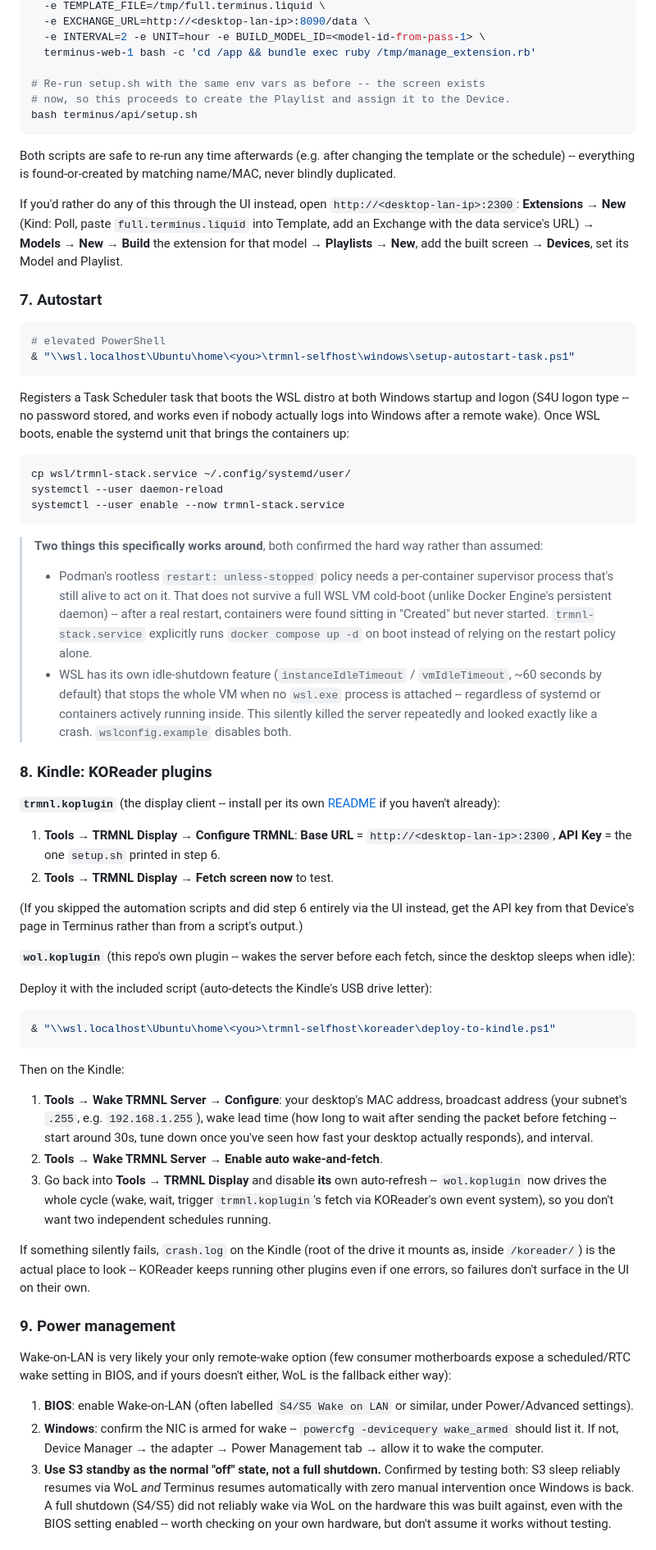
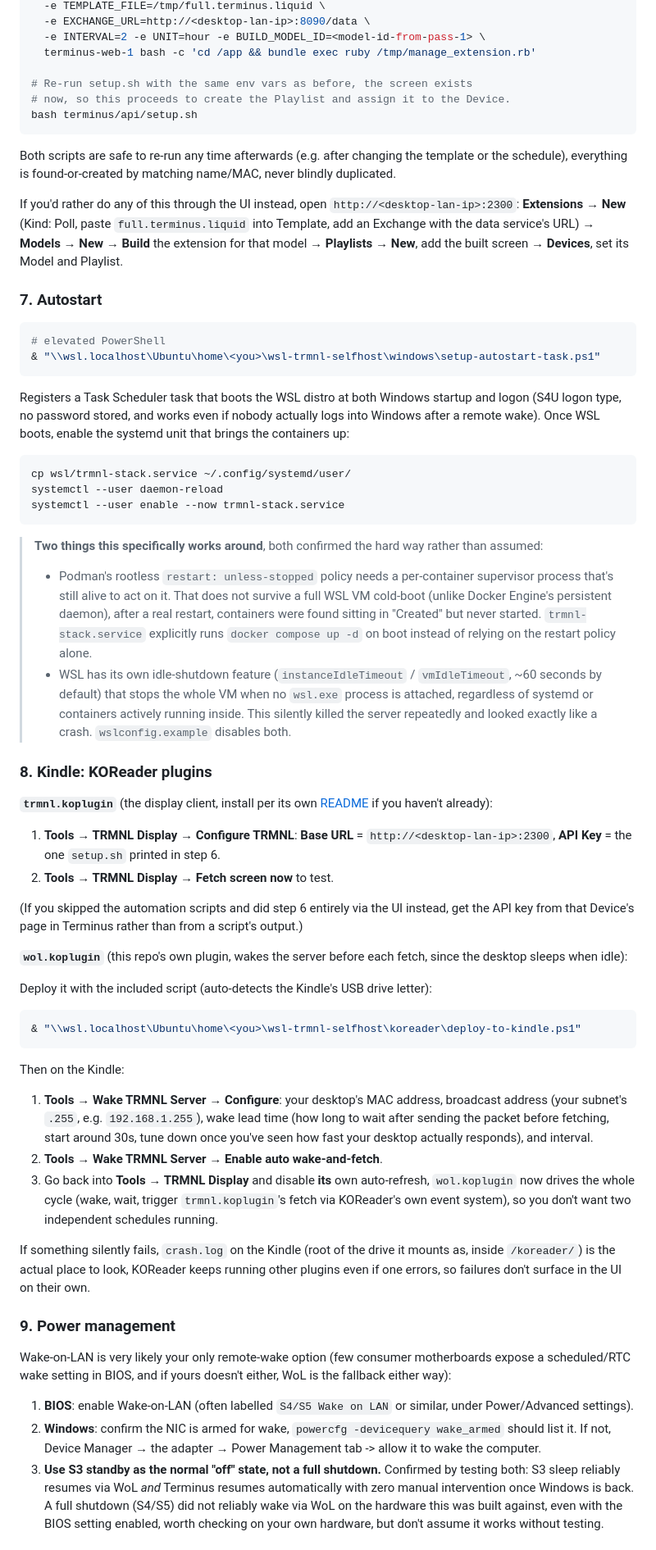
Before and after one commit to michaelwalshe/wsl-trmnl-selfhost, a Markdown page: README.md, the part around one of its changes. Shown at 82% size. Drawn GitHub-style.

````diff
--- a/README.md
+++ b/README.md
@@ -333,13 +356,13 @@ docker exec \
   -e INTERVAL=2 -e UNIT=hour -e BUILD_MODEL_ID=<model-id-from-pass-1> \
   terminus-web-1 bash -c 'cd /app && bundle exec ruby /tmp/manage_extension.rb'
 
-# Re-run setup.sh with the same env vars as before -- the screen exists
+# Re-run setup.sh with the same env vars as before, the screen exists
 # now, so this proceeds to create the Playlist and assign it to the Device.
 bash terminus/api/setup.sh
 ```
 
 Both scripts are safe to re-run any time afterwards (e.g. after changing
-the template or the schedule) -- everything is found-or-created by matching
+the template or the schedule), everything is found-or-created by matching
 name/MAC, never blindly duplicated.
 
 If you'd rather do any of this through the UI instead, open
@@ -353,11 +376,11 @@ and Playlist.
 
 ```powershell
 # elevated PowerShell
-& "\\wsl.localhost\Ubuntu\home\<you>\trmnl-selfhost\windows\setup-autostart-task.ps1"
+& "\\wsl.localhost\Ubuntu\home\<you>\wsl-trmnl-selfhost\windows\setup-autostart-task.ps1"
 ```
 
 Registers a Task Scheduler task that boots the WSL distro at both Windows
-startup and logon (S4U logon type -- no password stored, and works even
+startup and logon (S4U logon type, no password stored, and works even
 if nobody actually logs into Windows after a remote wake). Once WSL boots,
 enable the systemd unit that brings the containers up:
 
@@ -373,19 +396,19 @@ systemctl --user enable --now trmnl-stack.service
 > - Podman's rootless `restart: unless-stopped` policy needs a
 >   per-container supervisor process that's still alive to act on it. That
 >   does not survive a full WSL VM cold-boot (unlike Docker Engine's
->   persistent daemon) -- after a real restart, containers were found
+>   persistent daemon), after a real restart, containers were found
 >   sitting in "Created" but never started. `trmnl-stack.service` explicitly
 >   runs `docker compose up -d` on boot instead of relying on the restart
 >   policy alone.
 > - WSL has its own idle-shutdown feature (`instanceIdleTimeout` /
 >   `vmIdleTimeout`, ~60 seconds by default) that stops the whole VM when
->   no `wsl.exe` process is attached -- regardless of systemd or containers
+>   no `wsl.exe` process is attached, regardless of systemd or containers
 >   actively running inside. This silently killed the server repeatedly and
 >   looked exactly like a crash. `wslconfig.example` disables both.
 
 ### 8. Kindle: KOReader plugins
 
-**`trmnl.koplugin`** (the display client -- install per its own
+**`trmnl.koplugin`** (the display client, install per its own
 [README](https://github.com/usetrmnl/trmnl-koreader) if you haven't
 already):
 
@@ -398,31 +421,31 @@ already):
 instead, get the API key from that Device's page in Terminus rather than
 from a script's output.)
 
-**`wol.koplugin`** (this repo's own plugin -- wakes the server before each
+**`wol.koplugin`** (this repo's own plugin, wakes the server before each
 fetch, since the desktop sleeps when idle):
 
 Deploy it with the included script (auto-detects the Kindle's USB drive
 letter):
 
 ```powershell
-& "\\wsl.localhost\Ubuntu\home\<you>\trmnl-selfhost\koreader\deploy-to-kindle.ps1"
+& "\\wsl.localhost\Ubuntu\home\<you>\wsl-trmnl-selfhost\koreader\deploy-to-kindle.ps1"
 ```
 
 Then on the Kindle:
 
 1. **Tools → Wake TRMNL Server → Configure**: your desktop's MAC address,
    broadcast address (your subnet's `.255`, e.g. `192.168.1.255`), wake
-   lead time (how long to wait after sending the packet before fetching --
+   lead time (how long to wait after sending the packet before fetching,
    start around 30s, tune down once you've seen how fast your desktop
    actually responds), and interval.
 2. **Tools → Wake TRMNL Server → Enable auto wake-and-fetch**.
 3. Go back into **Tools → TRMNL Display** and disable **its** own
-   auto-refresh -- `wol.koplugin` now drives the whole cycle (wake, wait,
+   auto-refresh, `wol.koplugin` now drives the whole cycle (wake, wait,
    trigger `trmnl.koplugin`'s fetch via KOReader's own event system), so
    you don't want two independent schedules running.
 
 If something silently fails, `crash.log` on the Kindle (root of the drive
-it mounts as, inside `/koreader/`) is the actual place to look -- KOReader
+it mounts as, inside `/koreader/`) is the actual place to look, KOReader
 keeps running other plugins even if one errors, so failures don't surface
 in the UI on their own.
 
@@ -434,14 +457,14 @@ doesn't either, WoL is the fallback either way):
 
 1. **BIOS**: enable Wake-on-LAN (often labelled `S4/S5 Wake on LAN` or
    similar, under Power/Advanced settings).
-2. **Windows**: confirm the NIC is armed for wake --
+2. **Windows**: confirm the NIC is armed for wake,
    `powercfg -devicequery wake_armed` should list it. If not, Device
-   Manager → the adapter → Power Management tab → allow it to wake the
+   Manager → the adapter → Power Management tab -> allow it to wake the
    computer.
 3. **Use S3 standby as the normal "off" state, not a full shutdown.**
    Confirmed by testing both: S3 sleep reliably resumes via WoL *and*
    Terminus resumes automatically with zero manual intervention once
    Windows is back. A full shutdown (S4/S5) did not reliably wake via WoL
    on the hardware this was built against, even with the BIOS setting
-   enabled -- worth checking on your own hardware, but don't assume it
+   enabled, worth checking on your own hardware, but don't assume it
    works without testing.
````
Also changed, not shown: other parts of README.md (+121 -56 lines), docs/example-screen.png (added), 1 other file.
